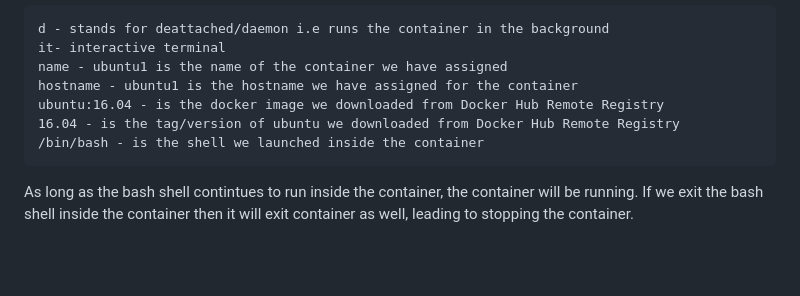
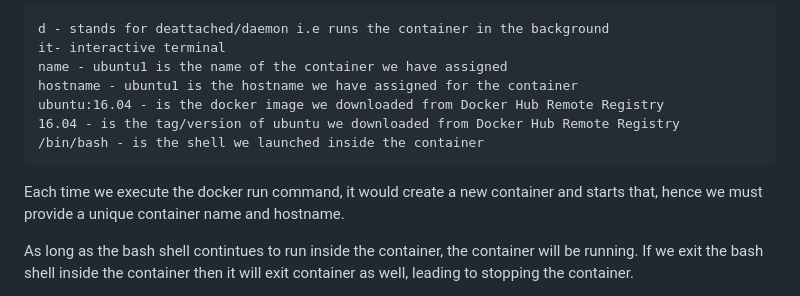
Before and after one commit to tektutor/devops-dec-2023, a Markdown page: Day2/README.md, the part around the change. Rendered like a GitHub page; blank space fills up the shorter version.

```diff
--- a/Day2/README.md
+++ b/Day2/README.md
@@ -203,6 +203,8 @@ ubuntu:16.04 - is the docker image we downloaded from Docker Hub Remote Registry
 /bin/bash - is the shell we launched inside the container
 </pre>
 
+Each time we execute the docker run command, it would create a new container and starts that, hence we must provide a unique container name and hostname.
+
 As long as the bash shell contintues to run inside the container, the container will be running.  If we exit the bash shell inside the container then it will exit container as well, leading to stopping the container.
 
 Let us list the docker images to check if the above command has download the ubuntu:16.04 image from Docker Hub - Remote Registry to Local Docker Registry
```
